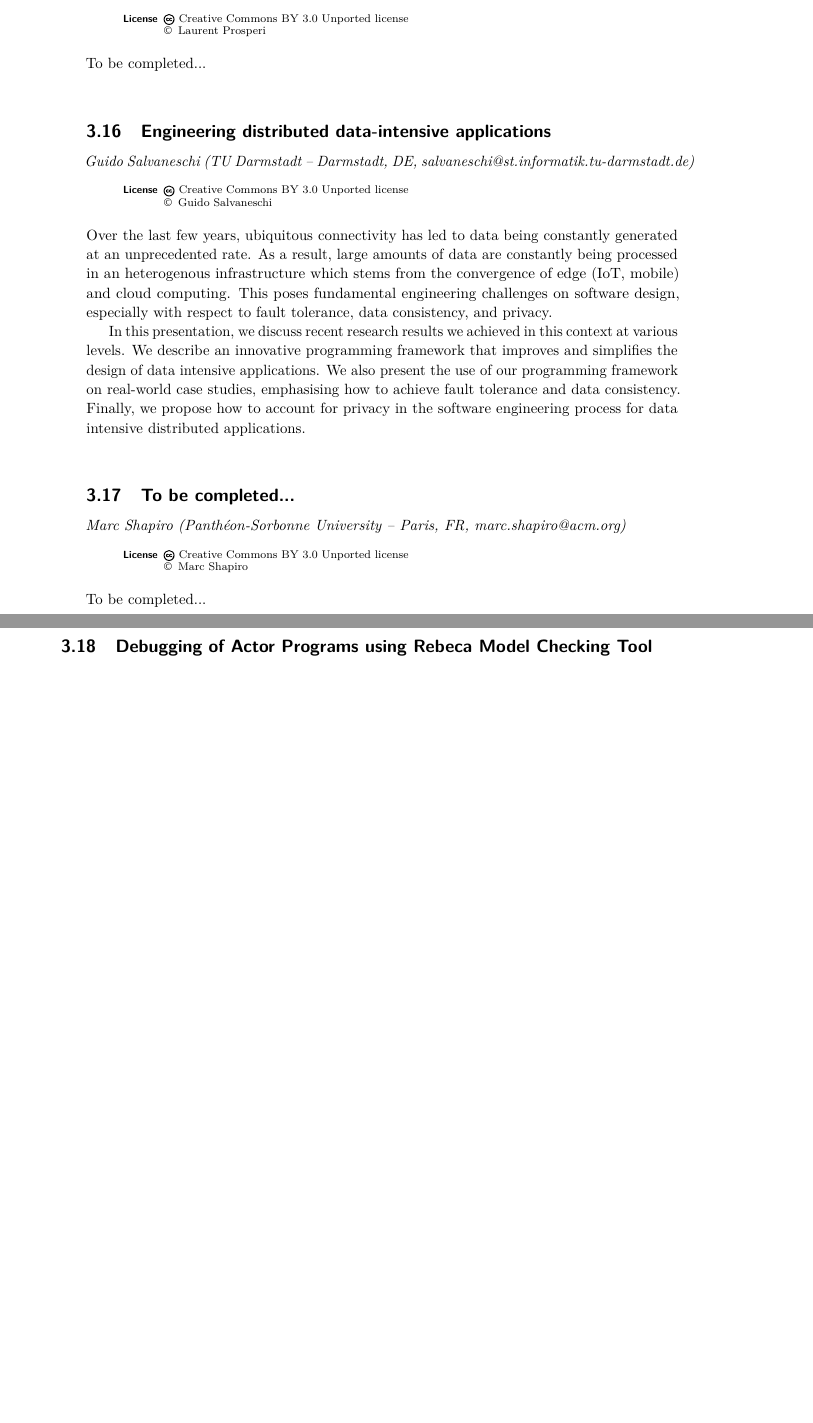
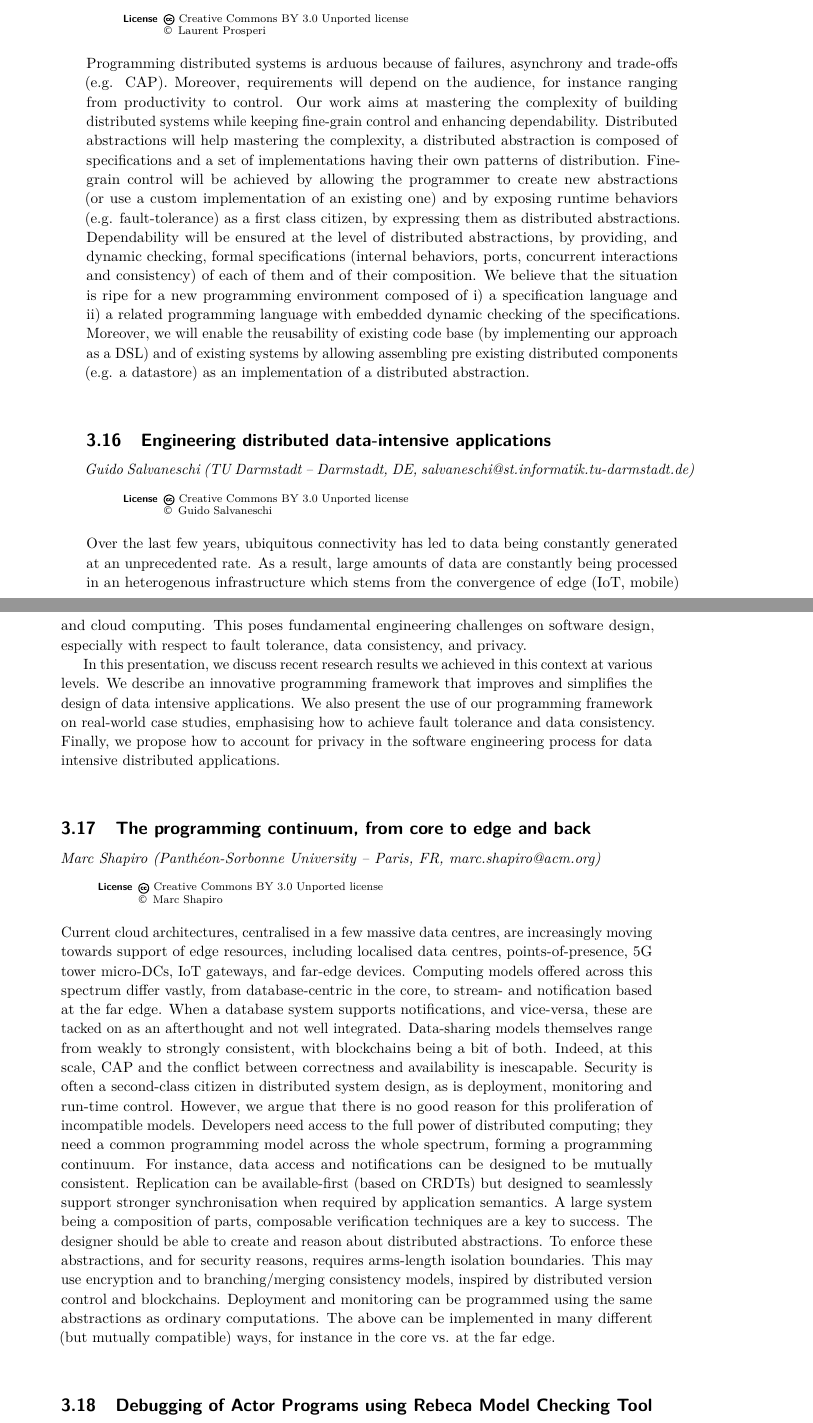
Before and after one commit to pl4ds/pl4ds-dagstuhl-seminar-2019-final-report, a LaTeX document (dagrep_v009_i010_pXXX_s19442.tex): two parts of pages 10 and 11 of 13 before the commit and two parts of pages 10 and 11 of 14 after it, joined at a grey line, cut so that both start at the same text, the shorter picture padded with empty space. Compiled offline with pdfLaTeX.

Commit message:
Added a few more abstracts.

```diff
--- a/dagrep_v009_i010_pXXX_s19442.tex
+++ b/dagrep_v009_i010_pXXX_s19442.tex
@@ -234,7 +234,10 @@ Concurrent and distributed software based on publish-and-subscribe and actors ar
 
 \license
 
-To be completed...
+Programming distributed systems is arduous because of failures, asynchrony and trade-offs (e.g. CAP). Moreover, requirements will depend on the audience, for instance ranging from productivity to control.
+Our work aims at mastering the complexity of building distributed systems while keeping fine-grain control and enhancing dependability. Distributed abstractions will help mastering the complexity, a distributed abstraction is composed of specifications and a set of implementations having their own patterns of distribution. Fine-grain control will be achieved by allowing the programmer to create new abstractions (or use a custom implementation of an existing one) and by exposing runtime behaviors (e.g. fault-tolerance) as a first class citizen, by expressing them as distributed abstractions. Dependability will be ensured at the level of distributed abstractions, by providing, and dynamic checking, formal specifications (internal behaviors, ports, concurrent interactions and consistency) of each of them and of their composition.
+We believe that the situation is ripe for a new programming environment composed of i) a specification language and ii) a related programming language with embedded dynamic checking of the specifications. Moreover, we will enable the reusability of existing code base (by implementing our approach as a DSL) and of existing systems by allowing assembling pre existing distributed components (e.g. a datastore) as an implementation of a distributed abstraction.
+
 
 %%%%%%%%%%%%%%%%%%%%%%%%%%%%%%%%
 \abstracttitle{Engineering distributed data-intensive applications}
@@ -248,12 +251,13 @@ an heterogenous infrastructure which stems from the convergence of edge (IoT, mo
 In this presentation, we discuss recent research results we achieved in this context at various levels. We describe an innovative programming framework that improves and simplifies the design of data intensive applications. We also present the use of our programming framework on real-world case studies, emphasising how to achieve fault tolerance and data consistency. Finally, we propose how to account for privacy in the software engineering process for data intensive distributed applications.
 
 %%%%%%%%%%%%%%%%
-\abstracttitle{To be completed...}
+\abstracttitle{The programming continuum, from core to edge and back}
 \abstractauthor[Marc Shapiro]{Marc Shapiro (Panthéon-Sorbonne University  -- Paris, FR, marc.shapiro@acm.org)}
 
 \license
 
-To be completed...
+Current cloud architectures, centralised in a few massive data centres, are increasingly moving towards support of edge resources, including localised data centres, points-of-presence, 5G tower micro-DCs, IoT gateways, and far-edge devices. Computing models offered across this spectrum differ vastly, from database-centric in the core, to stream- and notification based at the far edge. When a database system supports notifications, and vice-versa, these are tacked on as an afterthought and not well integrated. Data-sharing models themselves range from weakly to strongly consistent, with blockchains being a bit of both. Indeed, at this scale, CAP and the conflict between correctness and availability is inescapable. Security is often a second-class citizen in distributed system design, as is deployment, monitoring and run-time control. However, we argue that there is no good reason for this proliferation of incompatible models. Developers need access to the full power of distributed computing; they need a common programming model across the whole spectrum, forming a programming continuum. For instance, data access and notifications can be designed to be mutually consistent. Replication can be available-first (based on CRDTs) but designed to seamlessly support stronger synchronisation when required by application semantics. A large system being a composition of parts, composable verification techniques are a key to success. The designer should be able to create and reason about distributed abstractions. To enforce these abstractions, and for security reasons, requires arms-length isolation boundaries. This may use encryption and to branching/merging consistency models, inspired by distributed version control and blockchains. Deployment and monitoring can be programmed using the same abstractions as ordinary computations. The above can be implemented in many different (but mutually compatible) ways, for instance in the core vs. at the far edge.
+
 
 %%%%%%%%%%%%%%%%%%%%%%%%%%%%%%%%%%%%%%%%
 \abstracttitle{Debugging of Actor Programs using Rebeca Model Checking Tool}
```
Also changed, not shown: dagrep_v009_i010_pXXX_s19442.tex (11 more changed lines).
